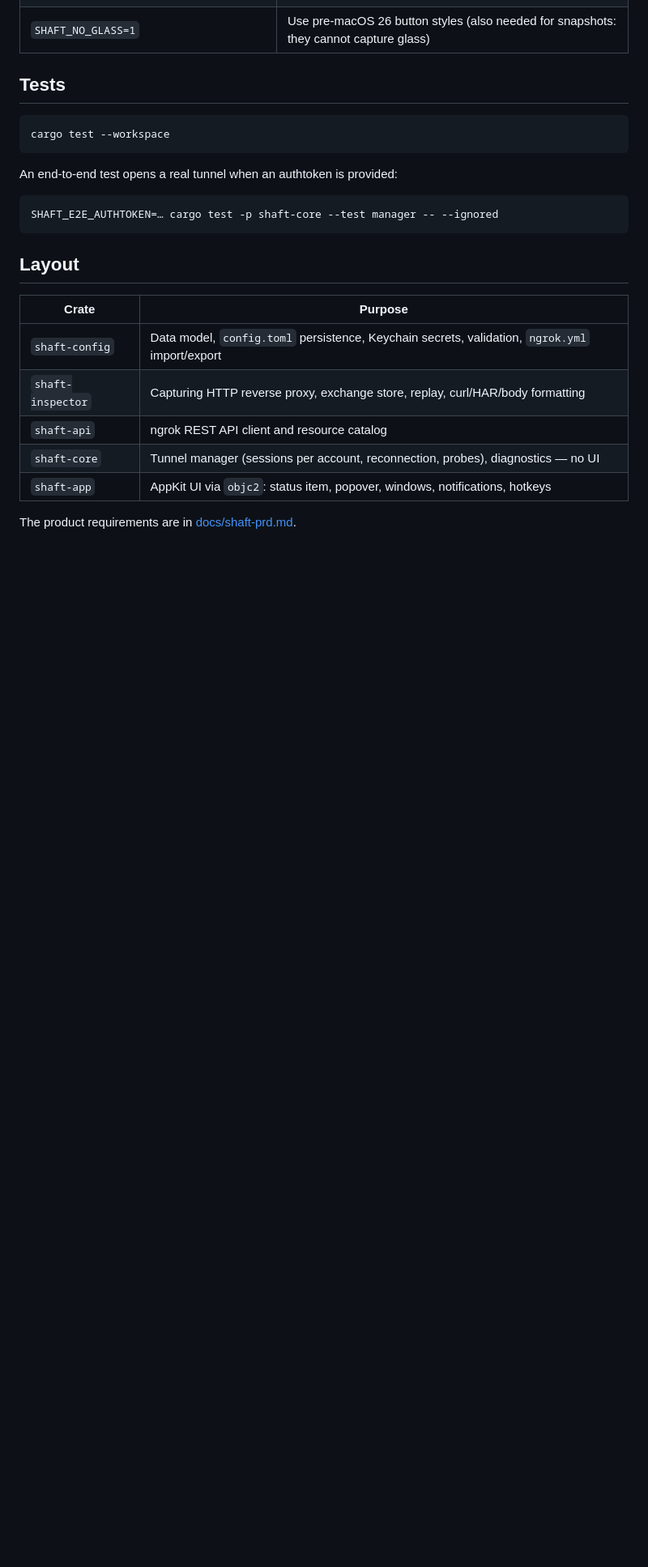
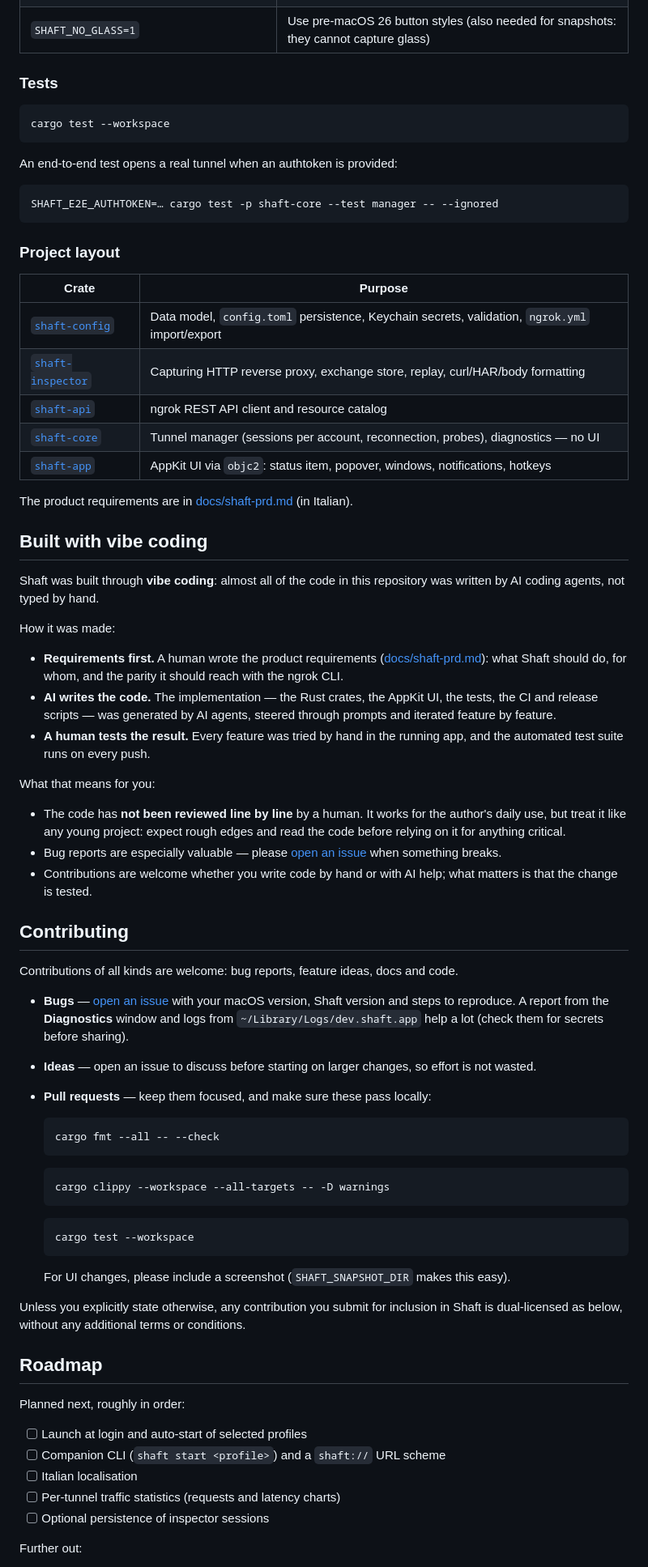
Before and after one commit to nnevskij/shaft, a Markdown page: README.md, the part around one of its changes. Shown at 81% size. Drawn GitHub-style; blank space fills up the shorter version.

````diff
--- a/README.md
+++ b/README.md
@@ -56,7 +109,7 @@ open dist/Shaft.app
 | `SHAFT_UPDATE_URL=http://…` | Read releases from another feed (GitHub release JSON); also enables update checks outside the bundle |
 | `SHAFT_NO_GLASS=1` | Use pre-macOS 26 button styles (also needed for snapshots: they cannot capture glass) |
 
-## Tests
+### Tests
 
 ```bash
 cargo test --workspace
@@ -68,14 +121,67 @@ An end-to-end test opens a real tunnel when an authtoken is provided:
 SHAFT_E2E_AUTHTOKEN=… cargo test -p shaft-core --test manager -- --ignored
 ```
 
-## Layout
+### Project layout
 
 | Crate | Purpose |
 |---|---|
-| `shaft-config` | Data model, `config.toml` persistence, Keychain secrets, validation, `ngrok.yml` import/export |
-| `shaft-inspector` | Capturing HTTP reverse proxy, exchange store, replay, curl/HAR/body formatting |
-| `shaft-api` | ngrok REST API client and resource catalog |
-| `shaft-core` | Tunnel manager (sessions per account, reconnection, probes), diagnostics — no UI |
-| `shaft-app` | AppKit UI via `objc2`: status item, popover, windows, notifications, hotkeys |
+| [`shaft-config`](crates/shaft-config) | Data model, `config.toml` persistence, Keychain secrets, validation, `ngrok.yml` import/export |
+| [`shaft-inspector`](crates/shaft-inspector) | Capturing HTTP reverse proxy, exchange store, replay, curl/HAR/body formatting |
+| [`shaft-api`](crates/shaft-api) | ngrok REST API client and resource catalog |
+| [`shaft-core`](crates/shaft-core) | Tunnel manager (sessions per account, reconnection, probes), diagnostics — no UI |
+| [`shaft-app`](crates/shaft-app) | AppKit UI via `objc2`: status item, popover, windows, notifications, hotkeys |
 
-The product requirements are in [docs/shaft-prd.md](docs/shaft-prd.md).
+The product requirements are in [docs/shaft-prd.md](docs/shaft-prd.md) (in Italian).
+
+## Built with vibe coding
+
+Shaft was built through **vibe coding**: almost all of the code in this repository was written by AI coding agents, not typed by hand.
+
+How it was made:
+
+- **Requirements first.** A human wrote the product requirements ([docs/shaft-prd.md](docs/shaft-prd.md)): what Shaft should do, for whom, and the parity it should reach with the ngrok CLI.
+- **AI writes the code.** The implementation — the Rust crates, the AppKit UI, the tests, the CI and release scripts — was generated by AI agents, steered through prompts and iterated feature by feature.
+- **A human tests the result.** Every feature was tried by hand in the running app, and the automated test suite runs on every push.
+
+What that means for you:
+
+- The code has **not been reviewed line by line** by a human. It works for the author's daily use, but treat it like any young project: expect rough edges and read the code before relying on it for anything critical.
+- Bug reports are especially valuable — please [open an issue](https://github.com/nnevskij/shaft/issues) when something breaks.
+- Contributions are welcome whether you write code by hand or with AI help; what matters is that the change is tested.
+
+## Contributing
+
+Contributions of all kinds are welcome: bug reports, feature ideas, docs and code.
+
+- **Bugs** — [open an issue](https://github.com/nnevskij/shaft/issues/new) with your macOS version, Shaft version and steps to reproduce. A report from the **Diagnostics** window and logs from `~/Library/Logs/dev.shaft.app` help a lot (check them for secrets before sharing).
+- **Ideas** — open an issue to discuss before starting on larger changes, so effort is not wasted.
+- **Pull requests** — keep them focused, and make sure these pass locally:
+
+  ```bash
+  cargo fmt --all -- --check
+  ```
+
+  ```bash
+  cargo clippy --workspace --all-targets -- -D warnings
+  ```
+
+  ```bash
+  cargo test --workspace
+  ```
+
+  For UI changes, please include a screenshot (`SHAFT_SNAPSHOT_DIR` makes this easy).
+
+Unless you explicitly state otherwise, any contribution you submit for inclusion in Shaft is dual-licensed as below, without any additional terms or conditions.
+
+## Roadmap
+
+Planned next, roughly in order:
+
+- [ ] Launch at login and auto-start of selected profiles
+- [ ] Companion CLI (`shaft start <profile>`) and a `shaft://` URL scheme
+- [ ] Italian localisation
+- [ ] Per-tunnel traffic statistics (requests and latency charts)
+- [ ] Optional persistence of inspector sessions
+
+Further out:
+
````
Also changed, not shown: other parts of README.md (+90 -20 lines), docs/images/popover.png (added), 2 other files.
